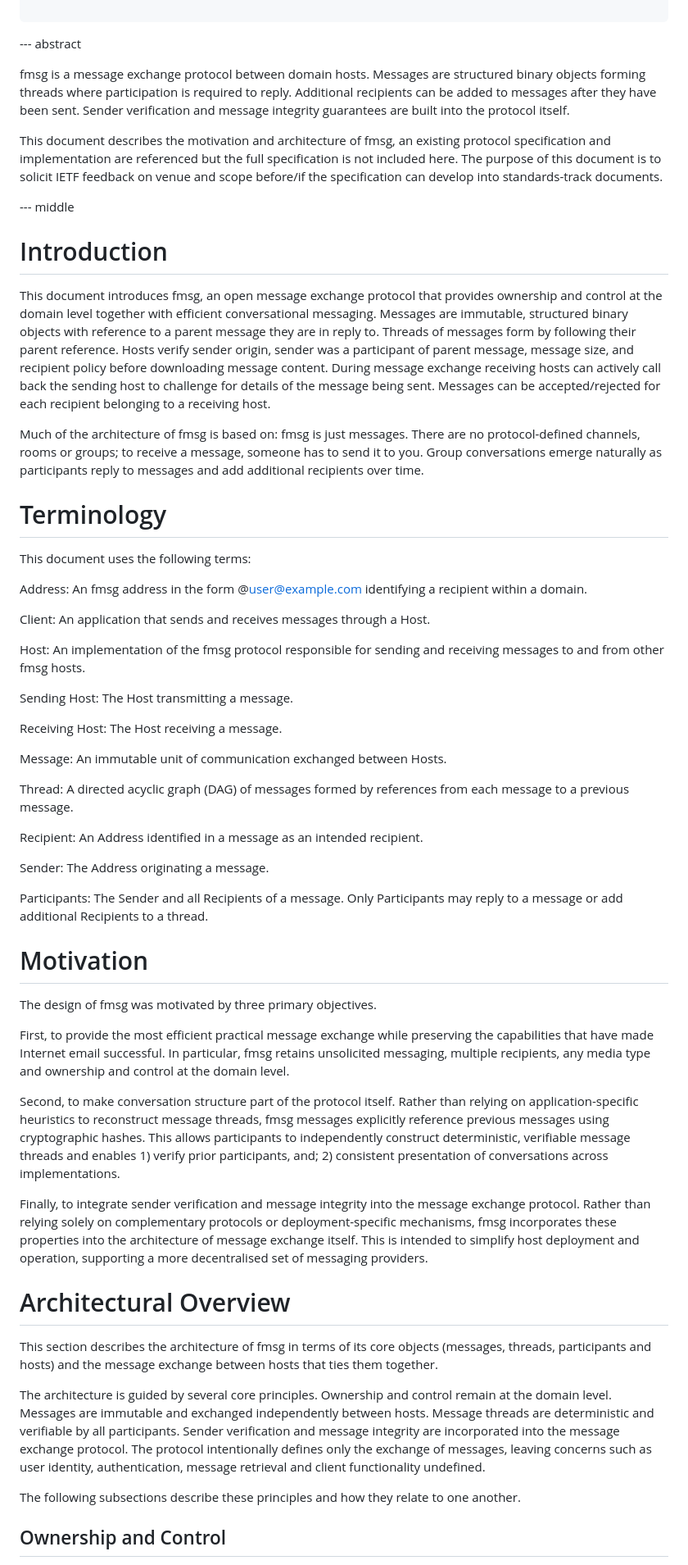
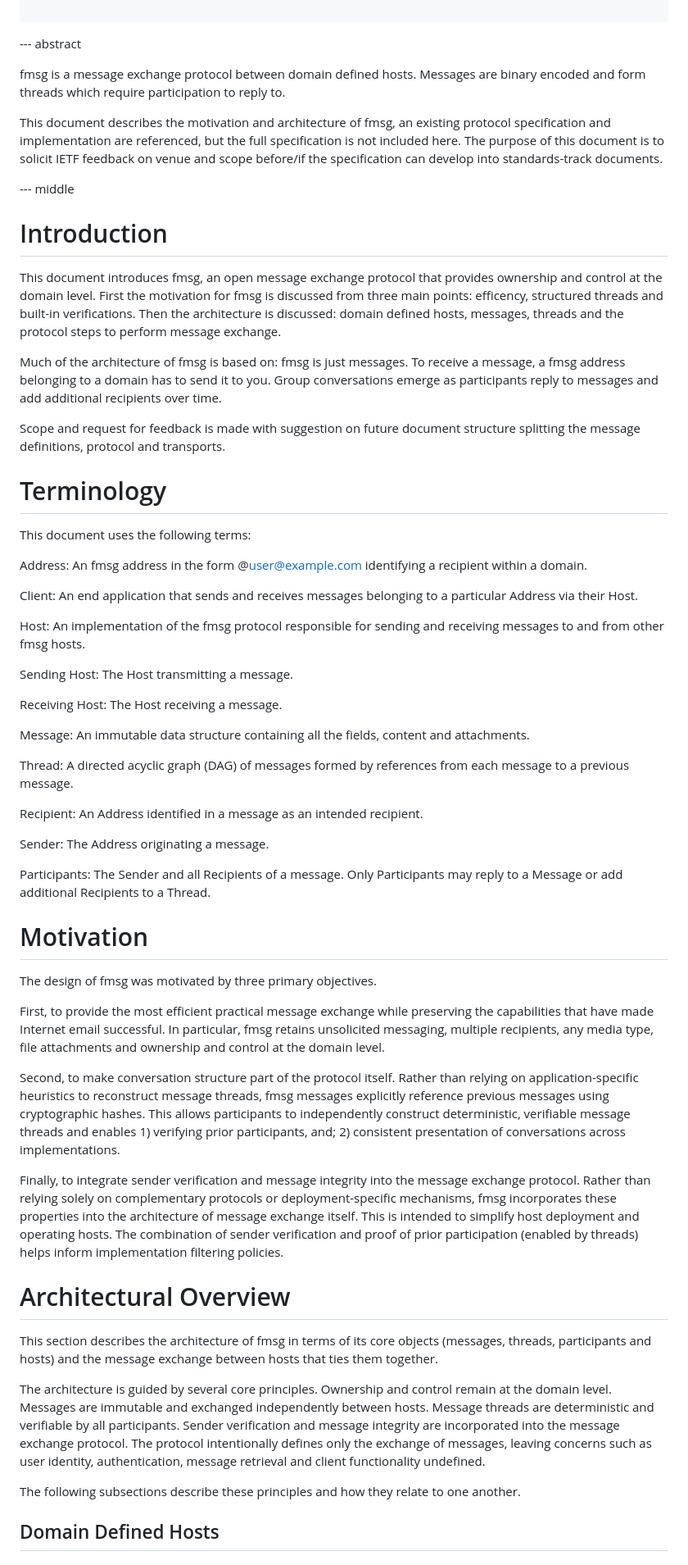
Before and after one commit to markmnl/fmsg-internet-draft, a Markdown page: draft-mennell-art-fmsg-structured-messaging.md, the part around one of its changes. Shown at 82% size. Drawn GitHub-style.

Commit message:
overhaul abstract and intro, reduce repteition

```diff
--- a/draft-mennell-art-fmsg-structured-messaging.md
+++ b/draft-mennell-art-fmsg-structured-messaging.md
@@ -45,19 +45,20 @@ informative:
 
 --- abstract
 
-fmsg is a message exchange protocol between domain hosts. Messages are structured binary objects forming threads where participation is required to reply. Additional recipients can be added to messages after they have been sent. Sender verification and message integrity guarantees are built into the protocol itself.
+fmsg is a message exchange protocol between domain defined hosts. Messages are binary encoded and form threads which require participation to reply to.
 
-This document describes the motivation and architecture of fmsg, an existing protocol specification and implementation are referenced but the full specification is not included here. The purpose of this document is to solicit IETF feedback on venue and scope before/if the specification can develop into standards-track documents.
-
+This document describes the motivation and architecture of fmsg, an existing protocol specification and implementation are referenced, but the full specification is not included here. The purpose of this document is to solicit IETF feedback on venue and scope before/if the specification can develop into standards-track documents.
 
 --- middle
 
+
 # Introduction
 
-This document introduces fmsg, an open message exchange protocol that provides ownership and control at the domain level together with efficient conversational messaging. Messages are immutable, structured binary objects with reference to a parent message they are in reply to. Threads of messages form by following their parent reference. Hosts verify sender origin, sender was a participant of parent message, message size, and recipient policy before downloading message content. During message exchange receiving hosts can actively call back the sending host to challenge for details of the message being sent. Messages can be accepted/rejected for each recipient belonging to a receiving host.
+This document introduces fmsg, an open message exchange protocol that provides ownership and control at the domain level. First the motivation for fmsg is discussed from three main points: efficency, structured threads and built-in verifications. Then the architecture is discussed: domain defined hosts, messages, threads and the protocol steps to perform message exchange.
 
-Much of the architecture of fmsg is based on: fmsg is just messages. There are no protocol-defined channels, rooms or groups; to receive a message, someone has to send it to you. Group conversations emerge naturally as participants reply to messages and add additional recipients over time.
+Much of the architecture of fmsg is based on: fmsg is just messages. To receive a message, a fmsg address belonging to a domain has to send it to you. Group conversations emerge as participants reply to messages and add additional recipients over time.
 
+Scope and request for feedback is made with suggestion on future document structure splitting the message definitions, protocol and transports.
 
 # Terminology
 
@@ -65,7 +66,7 @@ This document uses the following terms:
 
 Address: An fmsg address in the form @user@example.com identifying a recipient within a domain.
 
-Client: An application that sends and receives messages through a Host.
+Client: An end application that sends and receives messages belonging to a particular Address via their Host.
 
 Host: An implementation of the fmsg protocol responsible for sending and receiving messages to and from other fmsg hosts.
 
@@ -73,7 +74,7 @@ Sending Host: The Host transmitting a message.
 
 Receiving Host: The Host receiving a message.
 
-Message: An immutable unit of communication exchanged between Hosts.
+Message: An immutable data structure containing all the fields, content and attachments.
 
 Thread: A directed acyclic graph (DAG) of messages formed by references from each message to a previous message.
 
@@ -81,17 +82,17 @@ Recipient: An Address identified in a message as an intended recipient.
 
 Sender: The Address originating a message.
 
-Participants: The Sender and all Recipients of a message. Only Participants may reply to a message or add additional Recipients to a thread.
+Participants: The Sender and all Recipients of a message. Only Participants may reply to a Message or add additional Recipients to a Thread.
 
 # Motivation
 
 The design of fmsg was motivated by three primary objectives.
 
-First, to provide the most efficient practical message exchange while preserving the capabilities that have made Internet email successful. In particular, fmsg retains unsolicited messaging, multiple recipients, any media type and ownership and control at the domain level.
+First, to provide the most efficient practical message exchange while preserving the capabilities that have made Internet email successful. In particular, fmsg retains unsolicited messaging, multiple recipients, any media type, file attachments and ownership and control at the domain level.
 
-Second, to make conversation structure part of the protocol itself. Rather than relying on application-specific heuristics to reconstruct message threads, fmsg messages explicitly reference previous messages using cryptographic hashes. This allows participants to independently construct deterministic, verifiable message threads and enables 1) verify prior participants, and; 2) consistent presentation of conversations across implementations.
+Second, to make conversation structure part of the protocol itself. Rather than relying on application-specific heuristics to reconstruct message threads, fmsg messages explicitly reference previous messages using cryptographic hashes. This allows participants to independently construct deterministic, verifiable message threads and enables 1) verifying prior participants, and; 2) consistent presentation of conversations across implementations.
 
-Finally, to integrate sender verification and message integrity into the message exchange protocol. Rather than relying solely on complementary protocols or deployment-specific mechanisms, fmsg incorporates these properties into the architecture of message exchange itself. This is intended to simplify host deployment and operation, supporting a more decentralised set of messaging providers.
+Finally, to integrate sender verification and message integrity into the message exchange protocol. Rather than relying solely on complementary protocols or deployment-specific mechanisms, fmsg incorporates these properties into the architecture of message exchange itself. This is intended to simplify host deployment and operating hosts. The combination of sender verification and proof of prior participation (enabled by threads) helps inform implementation filtering policies.
 
 
 # Architectural Overview
@@ -103,5 +104,5 @@ The architecture is guided by several core principles. Ownership and control rem
 The following subsections describe these principles and how they relate to one another.
 
 
-## Ownership and Control
+## Domain Defined Hosts
 
```
Also changed, not shown: other parts of draft-mennell-art-fmsg-structured-messaging.md (+14 -26 lines).
